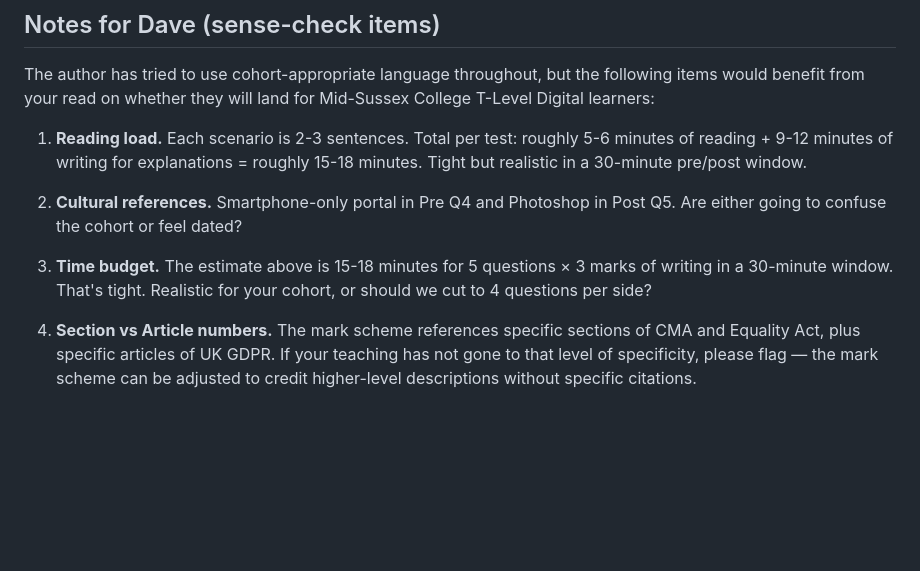
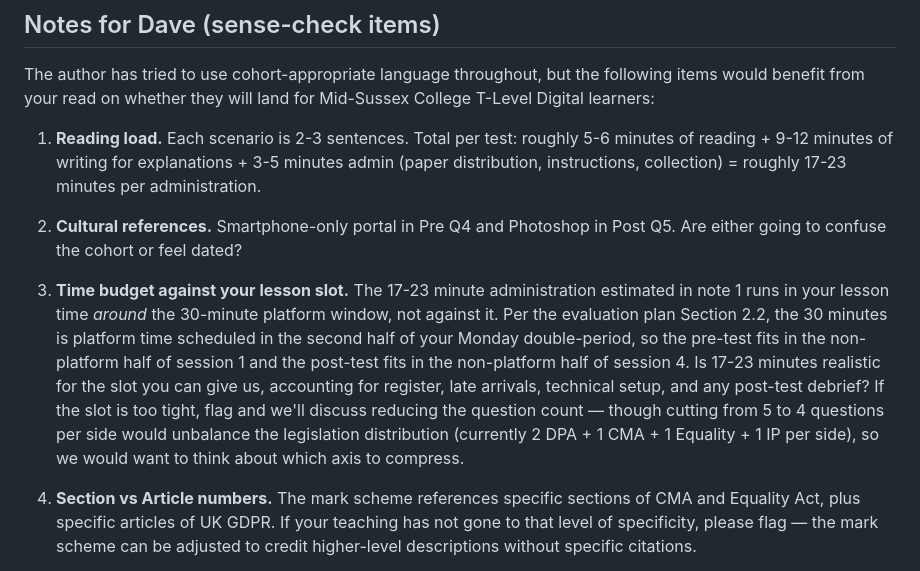
Before and after one commit to DevonTallMan/Signal, a Markdown page: docs/pilot-pre-post-test.md, the part around the change. Rendered like a GitHub page; blank space fills up the shorter version.

Commit message:
docs: correct notes 1 and 3 to reflect platform-time vs lesson-time (#93)
Notes 1 and 3 in docs/pilot-pre-post-test.md framed the test
administration against a "30-minute pre/post window" or "30-minute
window". That framing misread the pilot evaluation plan: the 30-minute
window is *platform* time, not total lesson time. The pre-test and
post-test run in Dave's lesson time around the platform window, not
against it.

This is the corrective documented in PR #87's review and was the
non-blocking follow-up I owed.

Changes:

  - Note 1 (Reading load) recasts the time estimate to include admin
    overhead and drops the misleading reference to fitting "in a 30-
    minute pre/post window". The estimate now reads 17-23 minutes
    per administration, framed as the cost not as fitting any specific
    container.
  - Note 3 (renamed "Time budget against your lesson slot") reframes
    the question to Dave from "should we cut to 4 questions to fit 30
    minutes" to "is 17-23 minutes realistic for the slot you can give
    us in your double-period". The cut-to-4 option is preserved as a
    fallback but conditional on Dave saying the slot is too tight,
    not the default position.

This is a doc-only change. No methodology change. Does not require
re-agreement under the pre-registered evaluation plan Section 8.

Co-authored-by: Claude Opus 4.7 (1M context) <noreply@anthropic.com>

```diff
--- a/docs/pilot-pre-post-test.md
+++ b/docs/pilot-pre-post-test.md
@@ -190,11 +190,11 @@ All ten scenarios are distinct from the twelve platform scenarios in `src/data/r
 
 The author has tried to use cohort-appropriate language throughout, but the following items would benefit from your read on whether they will land for Mid-Sussex College T-Level Digital learners:
 
-1. **Reading load.** Each scenario is 2-3 sentences. Total per test: roughly 5-6 minutes of reading + 9-12 minutes of writing for explanations = roughly 15-18 minutes. Tight but realistic in a 30-minute pre/post window.
+1. **Reading load.** Each scenario is 2-3 sentences. Total per test: roughly 5-6 minutes of reading + 9-12 minutes of writing for explanations + 3-5 minutes admin (paper distribution, instructions, collection) = roughly 17-23 minutes per administration.
 
 2. **Cultural references.** Smartphone-only portal in Pre Q4 and Photoshop in Post Q5. Are either going to confuse the cohort or feel dated?
 
-3. **Time budget.** The estimate above is 15-18 minutes for 5 questions × 3 marks of writing in a 30-minute window. That's tight. Realistic for your cohort, or should we cut to 4 questions per side?
+3. **Time budget against your lesson slot.** The 17-23 minute administration estimated in note 1 runs in your lesson time *around* the 30-minute platform window, not against it. Per the evaluation plan Section 2.2, the 30 minutes is platform time scheduled in the second half of your Monday double-period, so the pre-test fits in the non-platform half of session 1 and the post-test fits in the non-platform half of session 4. Is 17-23 minutes realistic for the slot you can give us, accounting for register, late arrivals, technical setup, and any post-test debrief? If the slot is too tight, flag and we'll discuss reducing the question count — though cutting from 5 to 4 questions per side would unbalance the legislation distribution (currently 2 DPA + 1 CMA + 1 Equality + 1 IP per side), so we would want to think about which axis to compress.
 
 4. **Section vs Article numbers.** The mark scheme references specific sections of CMA and Equality Act, plus specific articles of UK GDPR. If your teaching has not gone to that level of specificity, please flag — the mark scheme can be adjusted to credit higher-level descriptions without specific citations.
 
```
